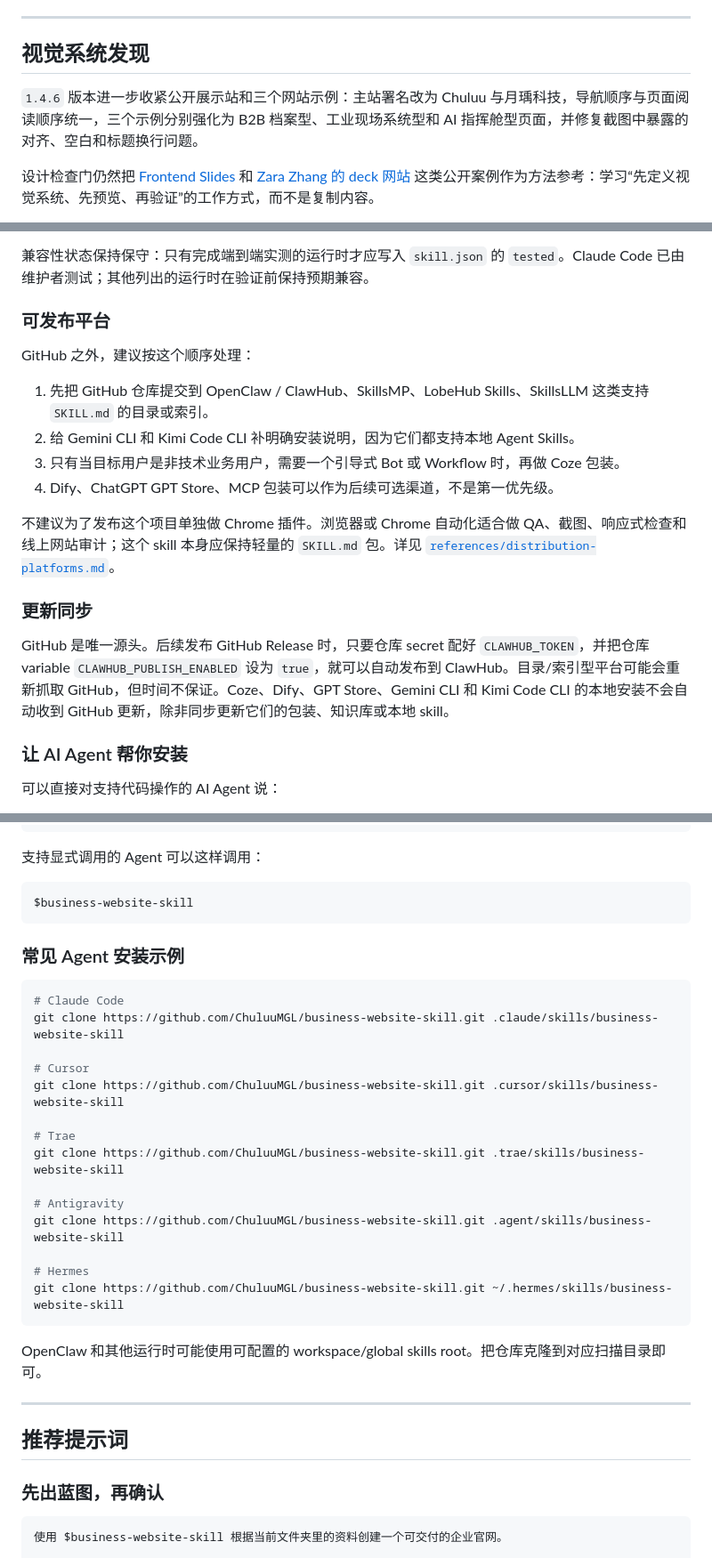
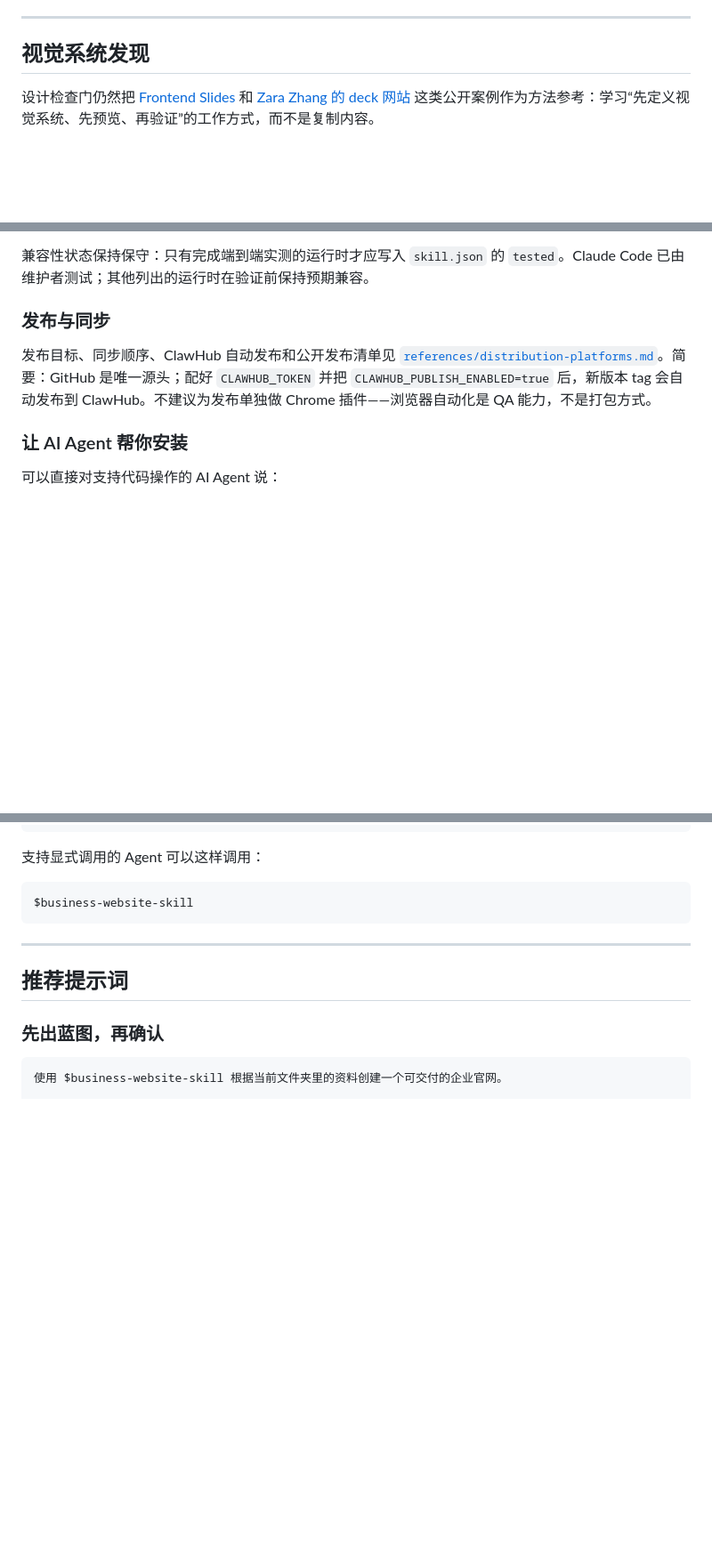
Before and after one commit to ChuluuMGL/business-website-skill, a Markdown page: README.zh-CN.md, 3 parts joined by grey strips. Shown at 89% size. Drawn GitHub-style; blank space fills up the shorter version.

````diff
--- a/README.zh-CN.md
+++ b/README.zh-CN.md
@@ -107,8 +107,6 @@ python3 scripts/audit_static_site.py <site-root> index.html --strict-seo --no-pl
 
 ## 视觉系统发现
 
-`1.4.6` 版本进一步收紧公开展示站和三个网站示例：主站署名改为 Chuluu 与月瑀科技，导航顺序与页面阅读顺序统一，三个示例分别强化为 B2B 档案型、工业现场系统型和 AI 指挥舱型页面，并修复截图中暴露的对齐、空白和标题换行问题。
-
 设计检查门仍然把 [Frontend Slides](https://github.com/zarazhangrui/frontend-slides) 和 [Zara Zhang 的 deck 网站](https://deck.zarazhang.com/) 这类公开案例作为方法参考：学习“先定义视觉系统、先预览、再验证”的工作方式，而不是复制内容。
 
 一套合格的视觉系统必须说明业务适配、视觉主张、字体、配色、版式语法、招牌元素、证明/证据呈现方式、图片/媒体处理、交互动效、移动端行为和不适合使用的场景。这样可以减少三类问题：只是换颜色的 demo、反复出现的三卡片布局、以及移动端丢失原本设计识别度。
@@ -199,20 +197,9 @@ python3 scripts/audit_static_site.py <site-root> index.html --strict-seo --no-pl
 
 兼容性状态保持保守：只有完成端到端实测的运行时才应写入 `skill.json` 的 `tested`。Claude Code 已由维护者测试；其他列出的运行时在验证前保持预期兼容。
 
-### 可发布平台
+### 发布与同步
 
-GitHub 之外，建议按这个顺序处理：
-
-1. 先把 GitHub 仓库提交到 OpenClaw / ClawHub、SkillsMP、LobeHub Skills、SkillsLLM 这类支持 `SKILL.md` 的目录或索引。
-2. 给 Gemini CLI 和 Kimi Code CLI 补明确安装说明，因为它们都支持本地 Agent Skills。
-3. 只有当目标用户是非技术业务用户，需要一个引导式 Bot 或 Workflow 时，再做 Coze 包装。
-4. Dify、ChatGPT GPT Store、MCP 包装可以作为后续可选渠道，不是第一优先级。
-
-不建议为了发布这个项目单独做 Chrome 插件。浏览器或 Chrome 自动化适合做 QA、截图、响应式检查和线上网站审计；这个 skill 本身应保持轻量的 `SKILL.md` 包。详见 [`references/distribution-platforms.md`](./references/distribution-platforms.md)。
-
-### 更新同步
-
-GitHub 是唯一源头。后续发布 GitHub Release 时，只要仓库 secret 配好 `CLAWHUB_TOKEN`，并把仓库 variable `CLAWHUB_PUBLISH_ENABLED` 设为 `true`，就可以自动发布到 ClawHub。目录/索引型平台可能会重新抓取 GitHub，但时间不保证。Coze、Dify、GPT Store、Gemini CLI 和 Kimi Code CLI 的本地安装不会自动收到 GitHub 更新，除非同步更新它们的包装、知识库或本地 skill。
+发布目标、同步顺序、ClawHub 自动发布和公开发布清单见 [`references/distribution-platforms.md`](./references/distribution-platforms.md)。简要：GitHub 是唯一源头；配好 `CLAWHUB_TOKEN` 并把 `CLAWHUB_PUBLISH_ENABLED=true` 后，新版本 tag 会自动发布到 ClawHub。不建议为发布单独做 Chrome 插件——浏览器自动化是 QA 能力，不是打包方式。
 
 ### 让 AI Agent 帮你安装
 
@@ -262,27 +249,6 @@ git clone git@github.com:ChuluuMGL/business-website-skill.git .agents/skills/bus
 ```text
 $business-website-skill
 ```
-
-### 常见 Agent 安装示例
-
-```bash
-# Claude Code
-git clone https://github.com/ChuluuMGL/business-website-skill.git .claude/skills/business-website-skill
-
-# Cursor
-git clone https://github.com/ChuluuMGL/business-website-skill.git .cursor/skills/business-website-skill
-
-# Trae
-git clone https://github.com/ChuluuMGL/business-website-skill.git .trae/skills/business-website-skill
-
-# Antigravity
-git clone https://github.com/ChuluuMGL/business-website-skill.git .agent/skills/business-website-skill
-
-# Hermes
-git clone https://github.com/ChuluuMGL/business-website-skill.git ~/.hermes/skills/business-website-skill
-```
-
-OpenClaw 和其他运行时可能使用可配置的 workspace/global skills root。把仓库克隆到对应扫描目录即可。
 
 ---
 
````
Also changed, not shown: README.md (+2 -36 lines).
